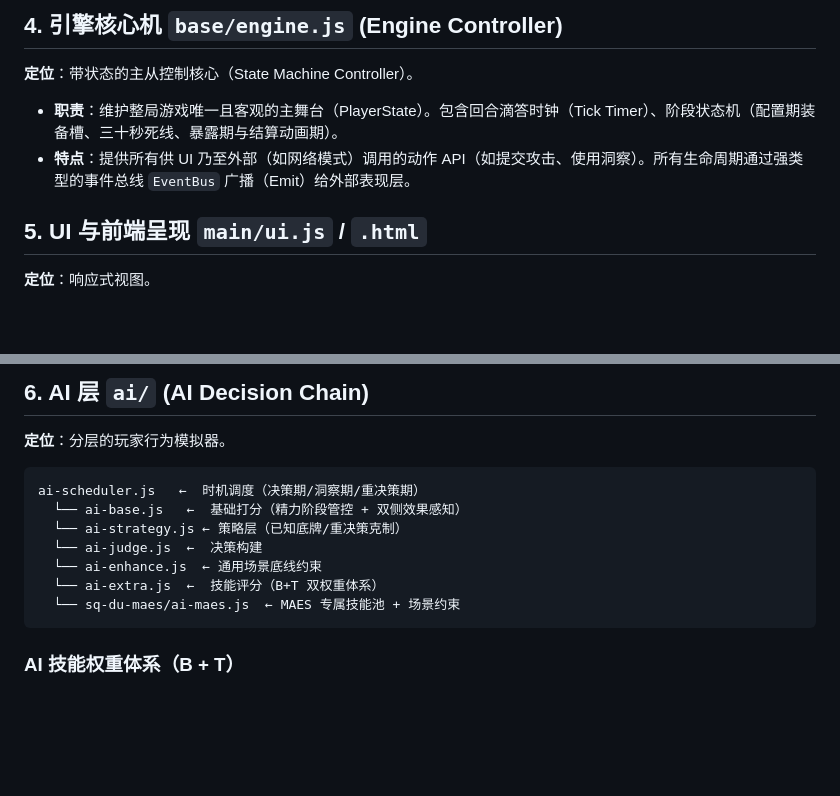
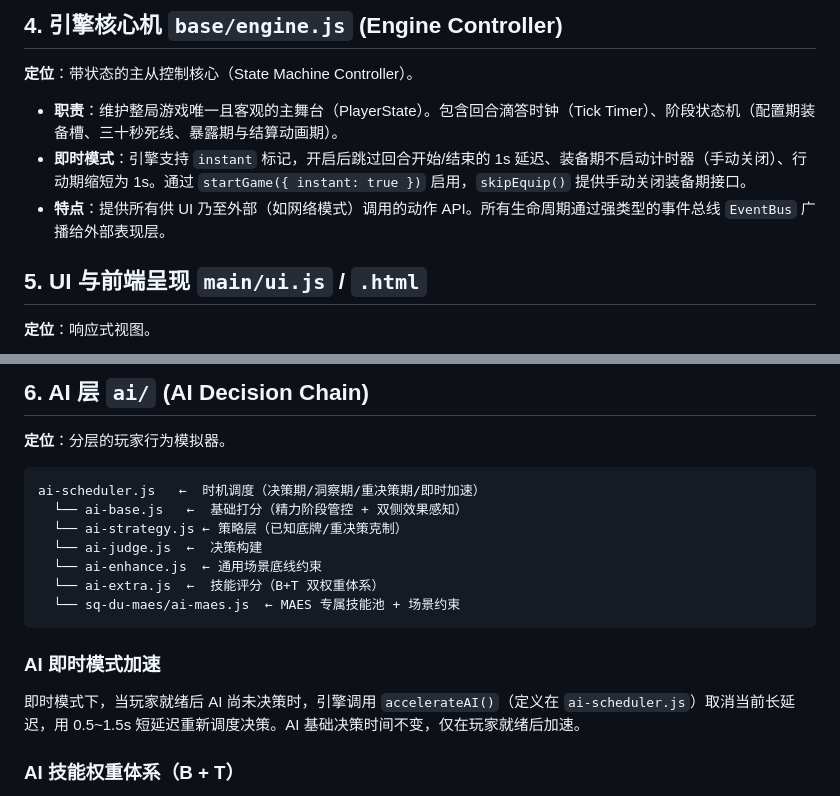
Before and after one commit to MAERS05/MAERS-Game, a Markdown page: sq-du/架构说明.md, 2 parts joined by grey strips. Rendered like a GitHub page; blank space fills up the shorter version.

````diff
--- a/sq-du/架构说明.md
+++ b/sq-du/架构说明.md
@@ -22,7 +22,8 @@
 ## 4. 引擎核心机 `base/engine.js` (Engine Controller)
 **定位**：带状态的主从控制核心（State Machine Controller）。
 - **职责**：维护整局游戏唯一且客观的主舞台（PlayerState）。包含回合滴答时钟（Tick Timer）、阶段状态机（配置期装备槽、三十秒死线、暴露期与结算动画期）。
-- **特点**：提供所有供 UI 乃至外部（如网络模式）调用的动作 API（如提交攻击、使用洞察）。所有生命周期通过强类型的事件总线 `EventBus` 广播（Emit）给外部表现层。
+- **即时模式**：引擎支持 `instant` 标记，开启后跳过回合开始/结束的 1s 延迟、装备期不启动计时器（手动关闭）、行动期缩短为 1s。通过 `startGame({ instant: true })` 启用，`skipEquip()` 提供手动关闭装备期接口。
+- **特点**：提供所有供 UI 乃至外部（如网络模式）调用的动作 API。所有生命周期通过强类型的事件总线 `EventBus` 广播给外部表现层。
 
 ## 5. UI 与前端呈现 `main/ui.js` / `.html`
 **定位**：响应式视图。
@@ -34,7 +35,7 @@
 **定位**：分层的玩家行为模拟器。
 
 ```
-ai-scheduler.js   ←  时机调度（决策期/洞察期/重决策期）
+ai-scheduler.js   ←  时机调度（决策期/洞察期/重决策期/即时加速）
   └── ai-base.js   ←  基础打分（精力阶段管控 + 双侧效果感知）
   └── ai-strategy.js ← 策略层（已知底牌/重决策克制）
   └── ai-judge.js  ←  决策构建
@@ -42,6 +43,9 @@ ai-scheduler.js   ←  时机调度（决策期/洞察期/重决策期）
   └── ai-extra.js  ←  技能评分（B+T 双权重体系）
   └── sq-du-maes/ai-maes.js  ← MAES 专属技能池 + 场景约束
 ```
+
+### AI 即时模式加速
+即时模式下，当玩家就绪后 AI 尚未决策时，引擎调用 `accelerateAI()`（定义在 `ai-scheduler.js`）取消当前长延迟，用 0.5~1.5s 短延迟重新调度决策。AI 基础决策时间不变，仅在玩家就绪后加速。
 
 ### AI 技能权重体系（B + T）
 所有技能权重 = **基础权重 B（1.2~1.6）** + **场景调优 T**，基础浮动严格控制在 ±0.2，场景加成独立叠加，保证 AI 行为的多样性与可读性。
````
Also changed, not shown: sq-du/AI逻辑.md (+2 -1 lines), sq-du/游戏介绍.md (+10 -1 lines).
